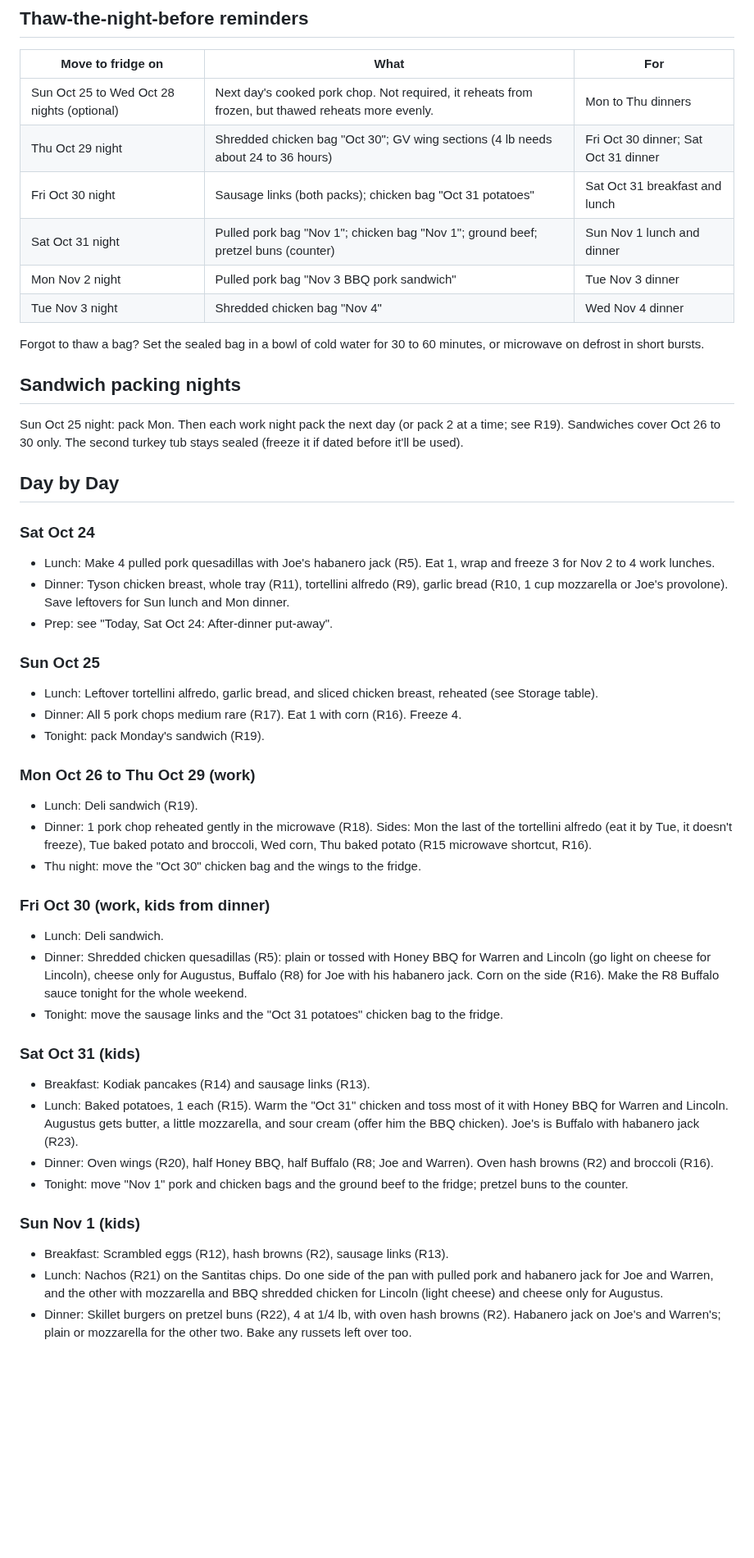
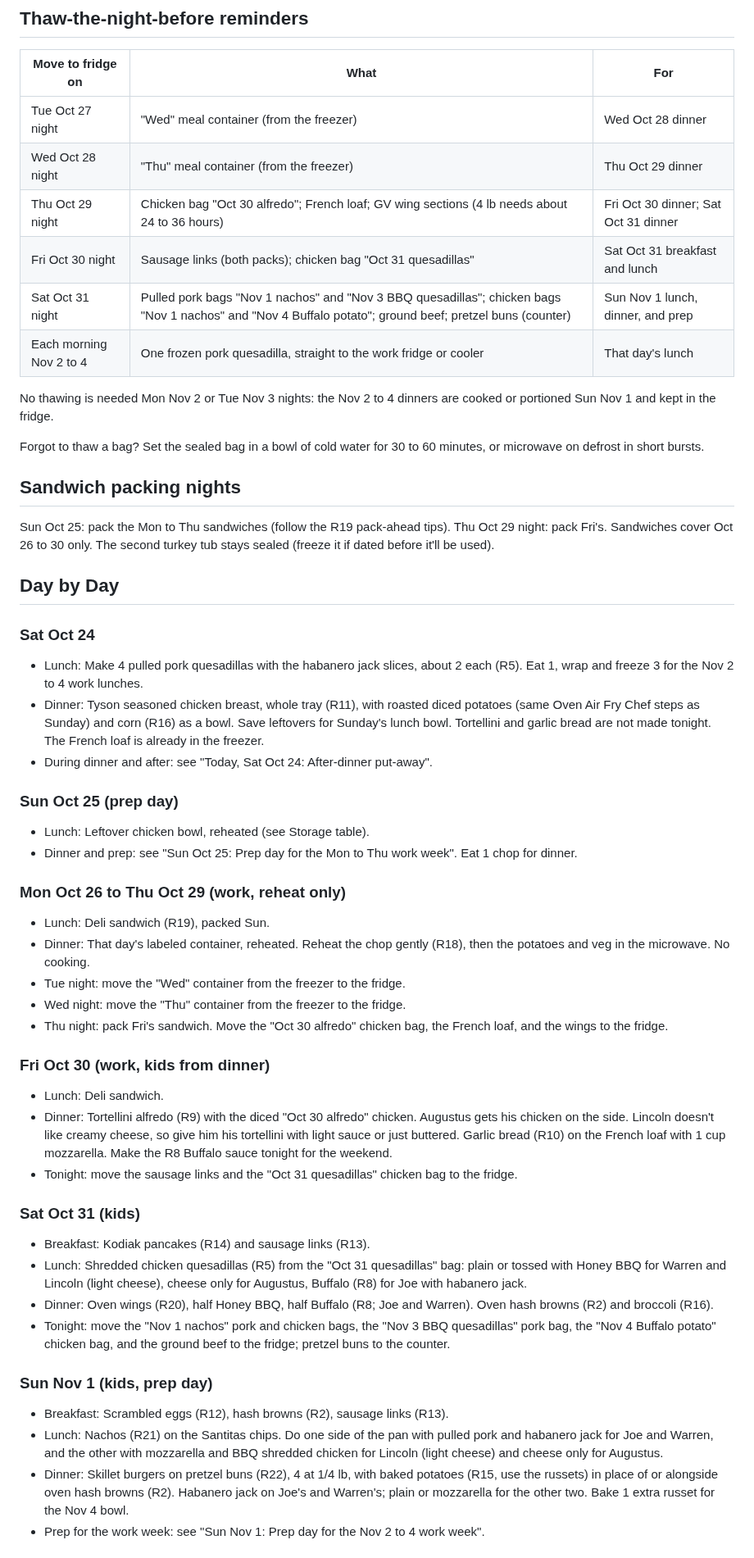
Before and after one commit to T3ckfr3ak1/recipes, a Markdown page: meal-plan/2026-10-20_to_2026-11-04.md, the part around one of its changes. Shown at 82% size. Drawn GitHub-style; blank space fills up the shorter version.

Commit message:
Meal plan: 16-count tortillas, bought cheese only, kids weekend reshuffle
Meal plan: weeknights reheat only, Sunday prep days

```diff
--- a/meal-plan/2026-10-20_to_2026-11-04.md
+++ b/meal-plan/2026-10-20_to_2026-11-04.md
@@ -80,48 +95,52 @@ Augustus backup: if he won't eat a meal, use a spare Mission tortilla for a chee
 
 | Move to fridge on | What | For |
 |---|---|---|
-| Sun Oct 25 to Wed Oct 28 nights (optional) | Next day's cooked pork chop. Not required, it reheats from frozen, but thawed reheats more evenly. | Mon to Thu dinners |
-| Thu Oct 29 night | Shredded chicken bag "Oct 30"; GV wing sections (4 lb needs about 24 to 36 hours) | Fri Oct 30 dinner; Sat Oct 31 dinner |
-| Fri Oct 30 night | Sausage links (both packs); chicken bag "Oct 31 potatoes" | Sat Oct 31 breakfast and lunch |
-| Sat Oct 31 night | Pulled pork bag "Nov 1"; chicken bag "Nov 1"; ground beef; pretzel buns (counter) | Sun Nov 1 lunch and dinner |
-| Mon Nov 2 night | Pulled pork bag "Nov 3 BBQ pork sandwich" | Tue Nov 3 dinner |
-| Tue Nov 3 night | Shredded chicken bag "Nov 4" | Wed Nov 4 dinner |
+| Tue Oct 27 night | "Wed" meal container (from the freezer) | Wed Oct 28 dinner |
+| Wed Oct 28 night | "Thu" meal container (from the freezer) | Thu Oct 29 dinner |
+| Thu Oct 29 night | Chicken bag "Oct 30 alfredo"; French loaf; GV wing sections (4 lb needs about 24 to 36 hours) | Fri Oct 30 dinner; Sat Oct 31 dinner |
+| Fri Oct 30 night | Sausage links (both packs); chicken bag "Oct 31 quesadillas" | Sat Oct 31 breakfast and lunch |
+| Sat Oct 31 night | Pulled pork bags "Nov 1 nachos" and "Nov 3 BBQ quesadillas"; chicken bags "Nov 1 nachos" and "Nov 4 Buffalo potato"; ground beef; pretzel buns (counter) | Sun Nov 1 lunch, dinner, and prep |
+| Each morning Nov 2 to 4 | One frozen pork quesadilla, straight to the work fridge or cooler | That day's lunch |
+
+No thawing is needed Mon Nov 2 or Tue Nov 3 nights: the Nov 2 to 4 dinners are cooked or portioned Sun Nov 1 and kept in the fridge.
 
 Forgot to thaw a bag? Set the sealed bag in a bowl of cold water for 30 to 60 minutes, or microwave on defrost in short bursts.
 
 ## Sandwich packing nights
-Sun Oct 25 night: pack Mon. Then each work night pack the next day (or pack 2 at a time; see R19). Sandwiches cover Oct 26 to 30 only. The second turkey tub stays sealed (freeze it if dated before it'll be used).
+Sun Oct 25: pack the Mon to Thu sandwiches (follow the R19 pack-ahead tips). Thu Oct 29 night: pack Fri's. Sandwiches cover Oct 26 to 30 only. The second turkey tub stays sealed (freeze it if dated before it'll be used).
 
 ## Day by Day
 
 ### Sat Oct 24
-- Lunch: Make 4 pulled pork quesadillas with Joe's habanero jack (R5). Eat 1, wrap and freeze 3 for Nov 2 to 4 work lunches.
-- Dinner: Tyson chicken breast, whole tray (R11), tortellini alfredo (R9), garlic bread (R10, 1 cup mozzarella or Joe's provolone). Save leftovers for Sun lunch and Mon dinner.
-- Prep: see "Today, Sat Oct 24: After-dinner put-away".
+- Lunch: Make 4 pulled pork quesadillas with the habanero jack slices, about 2 each (R5). Eat 1, wrap and freeze 3 for the Nov 2 to 4 work lunches.
+- Dinner: Tyson seasoned chicken breast, whole tray (R11), with roasted diced potatoes (same Oven Air Fry Chef steps as Sunday) and corn (R16) as a bowl. Save leftovers for Sunday's lunch bowl. Tortellini and garlic bread are not made tonight. The French loaf is already in the freezer.
+- During dinner and after: see "Today, Sat Oct 24: After-dinner put-away".
 
-### Sun Oct 25
-- Lunch: Leftover tortellini alfredo, garlic bread, and sliced chicken breast, reheated (see Storage table).
-- Dinner: All 5 pork chops medium rare (R17). Eat 1 with corn (R16). Freeze 4.
-- Tonight: pack Monday's sandwich (R19).
+### Sun Oct 25 (prep day)
+- Lunch: Leftover chicken bowl, reheated (see Storage table).
+- Dinner and prep: see "Sun Oct 25: Prep day for the Mon to Thu work week". Eat 1 chop for dinner.
 
-### Mon Oct 26 to Thu Oct 29 (work)
-- Lunch: Deli sandwich (R19).
-- Dinner: 1 pork chop reheated gently in the microwave (R18). Sides: Mon the last of the tortellini alfredo (eat it by Tue, it doesn't freeze), Tue baked potato and broccoli, Wed corn, Thu baked potato (R15 microwave shortcut, R16).
-- Thu night: move the "Oct 30" chicken bag and the wings to the fridge.
+### Mon Oct 26 to Thu Oct 29 (work, reheat only)
+- Lunch: Deli sandwich (R19), packed Sun.
+- Dinner: That day's labeled container, reheated. Reheat the chop gently (R18), then the potatoes and veg in the microwave. No cooking.
+- Tue night: move the "Wed" container from the freezer to the fridge.
+- Wed night: move the "Thu" container from the freezer to the fridge.
+- Thu night: pack Fri's sandwich. Move the "Oct 30 alfredo" chicken bag, the French loaf, and the wings to the fridge.
 
 ### Fri Oct 30 (work, kids from dinner)
 - Lunch: Deli sandwich.
-- Dinner: Shredded chicken quesadillas (R5): plain or tossed with Honey BBQ for Warren and Lincoln (go light on cheese for Lincoln), cheese only for Augustus, Buffalo (R8) for Joe with his habanero jack. Corn on the side (R16). Make the R8 Buffalo sauce tonight for the whole weekend.
-- Tonight: move the sausage links and the "Oct 31 potatoes" chicken bag to the fridge.
+- Dinner: Tortellini alfredo (R9) with the diced "Oct 30 alfredo" chicken. Augustus gets his chicken on the side. Lincoln doesn't like creamy cheese, so give him his tortellini with light sauce or just buttered. Garlic bread (R10) on the French loaf with 1 cup mozzarella. Make the R8 Buffalo sauce tonight for the weekend.
+- Tonight: move the sausage links and the "Oct 31 quesadillas" chicken bag to the fridge.
 
 ### Sat Oct 31 (kids)
 - Breakfast: Kodiak pancakes (R14) and sausage links (R13).
-- Lunch: Baked potatoes, 1 each (R15). Warm the "Oct 31" chicken and toss most of it with Honey BBQ for Warren and Lincoln. Augustus gets butter, a little mozzarella, and sour cream (offer him the BBQ chicken). Joe's is Buffalo with habanero jack (R23).
+- Lunch: Shredded chicken quesadillas (R5) from the "Oct 31 quesadillas" bag: plain or tossed with Honey BBQ for Warren and Lincoln (light cheese), cheese only for Augustus, Buffalo (R8) for Joe with habanero jack.
 - Dinner: Oven wings (R20), half Honey BBQ, half Buffalo (R8; Joe and Warren). Oven hash browns (R2) and broccoli (R16).
-- Tonight: move "Nov 1" pork and chicken bags and the ground beef to the fridge; pretzel buns to the counter.
+- Tonight: move the "Nov 1 nachos" pork and chicken bags, the "Nov 3 BBQ quesadillas" pork bag, the "Nov 4 Buffalo potato" chicken bag, and the ground beef to the fridge; pretzel buns to the counter.
 
-### Sun Nov 1 (kids)
+### Sun Nov 1 (kids, prep day)
 - Breakfast: Scrambled eggs (R12), hash browns (R2), sausage links (R13).
 - Lunch: Nachos (R21) on the Santitas chips. Do one side of the pan with pulled pork and habanero jack for Joe and Warren, and the other with mozzarella and BBQ shredded chicken for Lincoln (light cheese) and cheese only for Augustus.
-- Dinner: Skillet burgers on pretzel buns (R22), 4 at 1/4 lb, with oven hash browns (R2). Habanero jack on Joe's and Warren's; plain or mozzarella for the other two. Bake any russets left over too.
+- Dinner: Skillet burgers on pretzel buns (R22), 4 at 1/4 lb, with baked potatoes (R15, use the russets) in place of or alongside oven hash browns (R2). Habanero jack on Joe's and Warren's; plain or mozzarella for the other two. Bake 1 extra russet for the Nov 4 bowl.
+- Prep for the work week: see "Sun Nov 1: Prep day for the Nov 2 to 4 work week".
 
```
Also changed, not shown: other parts of meal-plan/2026-10-20_to_2026-11-04.md (+60 -43 lines).
